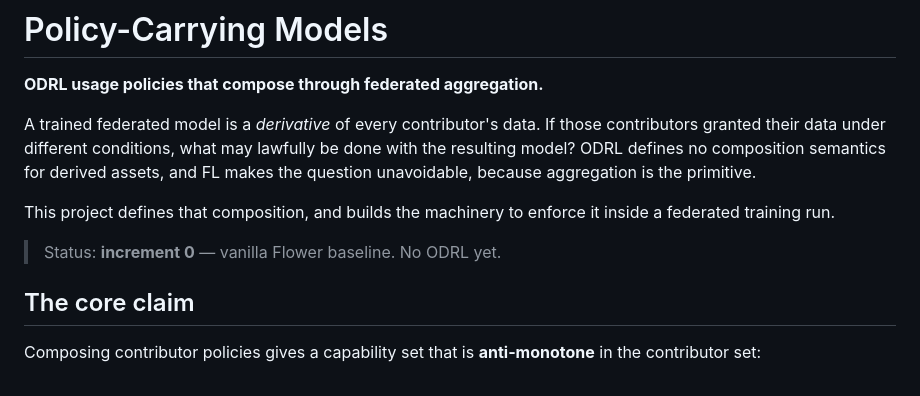
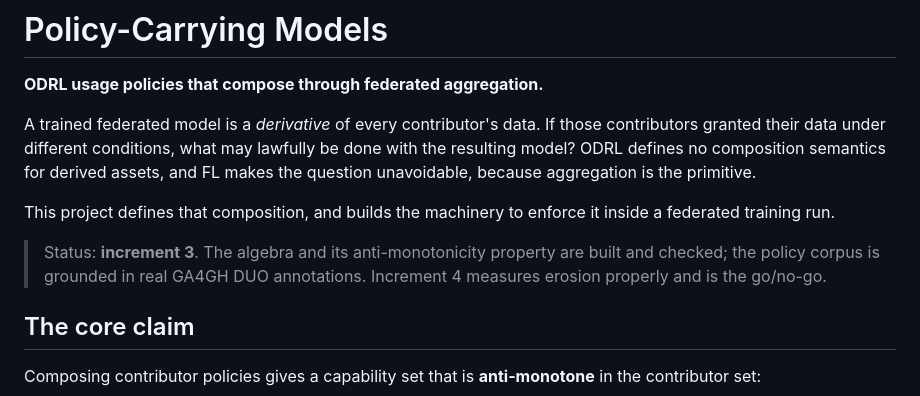
Before and after one commit to SINTEF-9012/odrl-fl, a Markdown page: README.md, the part around the change. Drawn GitHub-style.

Commit message:
Update README status line to increment 3
Left pointing at increment 0 when the roadmap table below it already read
through increment 3.

Co-Authored-By: Claude Opus 5 <noreply@anthropic.com>

```diff
--- a/README.md
+++ b/README.md
@@ -11,7 +11,9 @@ aggregation is the primitive.
 This project defines that composition, and builds the machinery to enforce it
 inside a federated training run.
 
-> Status: **increment 0** — vanilla Flower baseline. No ODRL yet.
+> Status: **increment 3**. The algebra and its anti-monotonicity property are
+> built and checked; the policy corpus is grounded in real GA4GH DUO
+> annotations. Increment 4 measures erosion properly and is the go/no-go.
 
 ## The core claim
 
```
